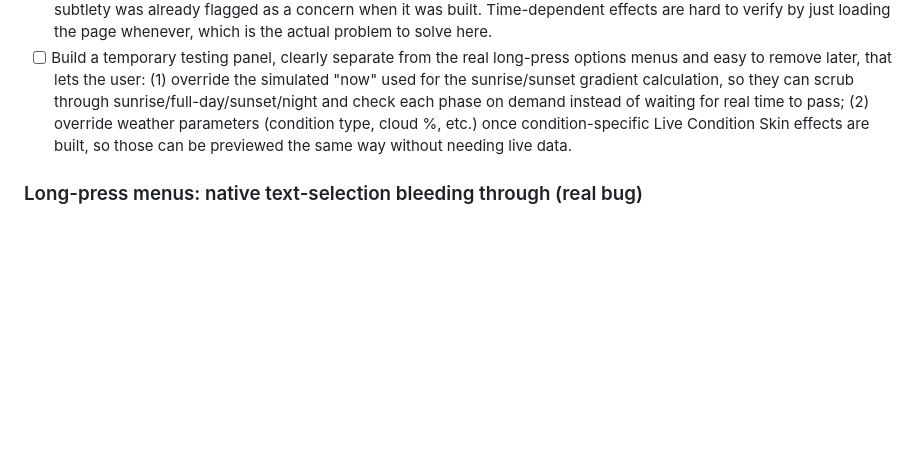
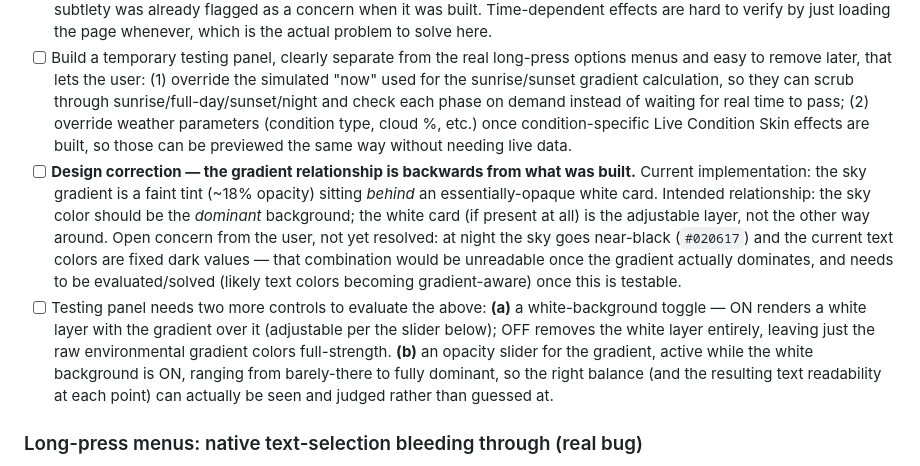
Before and after one commit to TundraJon/Startpage, a Markdown page: README.md, the part around the change. Rendered like a GitHub page; blank space fills up the shorter version.

Commit message:
Queue: correct gradient dominance relationship, add white-bg toggle + opacity slider to testing panel

```diff
--- a/README.md
+++ b/README.md
@@ -133,6 +133,8 @@ Not yet implemented — queued for whenever it's relevant. All of the following
 
 - [ ] User reports not seeing the sunrise/sunset gradient on their device at all. Likely explanation (not yet confirmed against their actual local time): the gradient is time-of-day dependent, and during full daylight hours it's genuinely very subtle by design — a pale blue-to-lighter-blue gradient blended at ~18% opacity behind a mostly-white card. This exact subtlety was already flagged as a concern when it was built. Time-dependent effects are hard to verify by just loading the page whenever, which is the actual problem to solve here.
 - [ ] Build a temporary testing panel, clearly separate from the real long-press options menus and easy to remove later, that lets the user: (1) override the simulated "now" used for the sunrise/sunset gradient calculation, so they can scrub through sunrise/full-day/sunset/night and check each phase on demand instead of waiting for real time to pass; (2) override weather parameters (condition type, cloud %, etc.) once condition-specific Live Condition Skin effects are built, so those can be previewed the same way without needing live data.
+- [ ] **Design correction — the gradient relationship is backwards from what was built.** Current implementation: the sky gradient is a faint tint (~18% opacity) sitting *behind* an essentially-opaque white card. Intended relationship: the sky color should be the *dominant* background; the white card (if present at all) is the adjustable layer, not the other way around. Open concern from the user, not yet resolved: at night the sky goes near-black (`#020617`) and the current text colors are fixed dark values — that combination would be unreadable once the gradient actually dominates, and needs to be evaluated/solved (likely text colors becoming gradient-aware) once this is testable.
+- [ ] Testing panel needs two more controls to evaluate the above: **(a)** a white-background toggle — ON renders a white layer with the gradient over it (adjustable per the slider below); OFF removes the white layer entirely, leaving just the raw environmental gradient colors full-strength. **(b)** an opacity slider for the gradient, active while the white background is ON, ranging from barely-there to fully dominant, so the right balance (and the resulting text readability at each point) can actually be seen and judged rather than guessed at.
 
 ### Long-press menus: native text-selection bleeding through (real bug)
 
```
